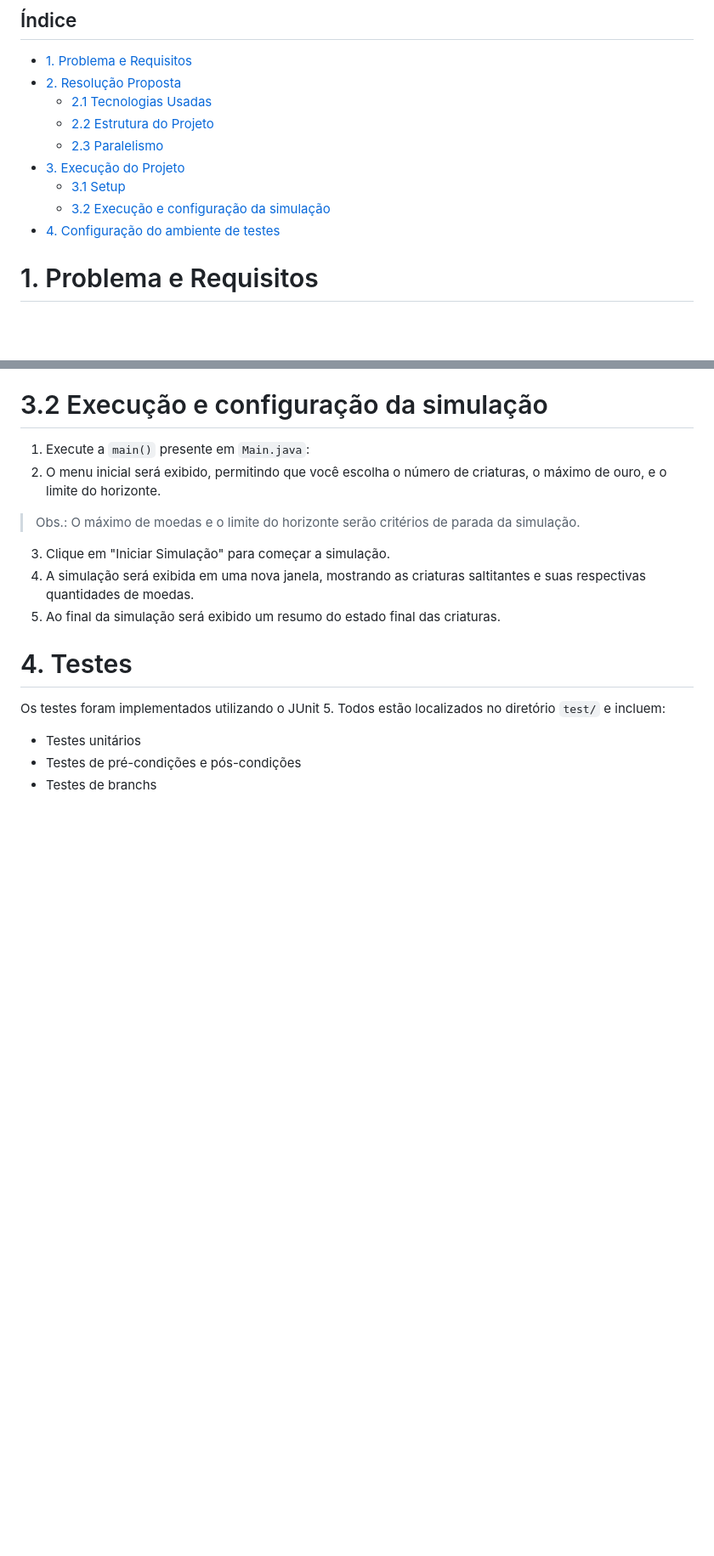
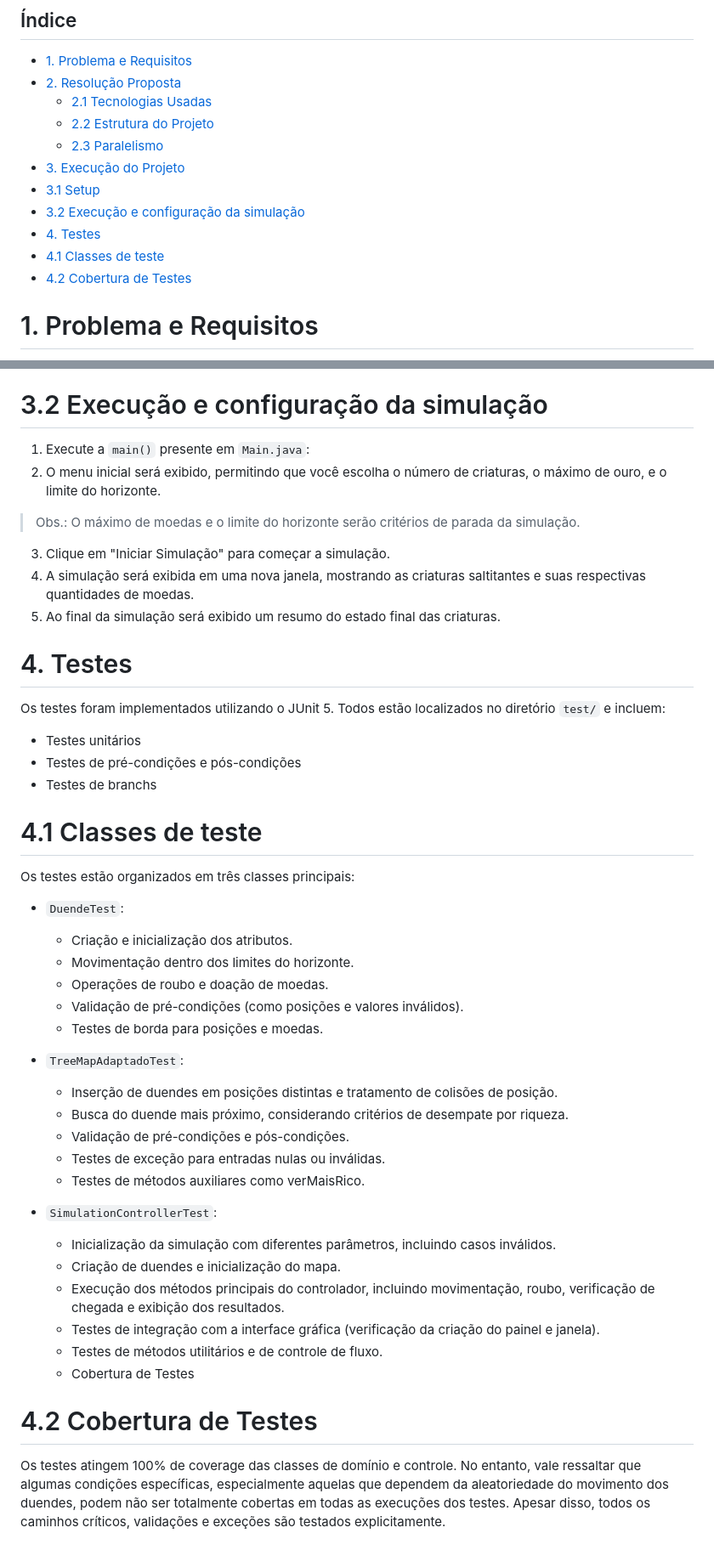
Before and after one commit to eduardopvieira/software-testing, a Markdown page: README.md, 2 parts joined by grey strips. Shown: that part at 85% size. Rendered like a GitHub page; blank space fills up the shorter version.

Commit message:
Detalhamento dos testes

```diff
--- a/README.md
+++ b/README.md
@@ -11,9 +11,11 @@
   - [2.2 Estrutura do Projeto](#22-estrutura-do-projeto)
   - [2.3 Paralelismo](#23-paralelismo)
 - [3. Execução do Projeto](#3-execução-do-projeto)
-  - [3.1 Setup](#31-setup)
-  - [3.2 Execução e configuração da simulação](#32-execução-e-configuração-da-simulação)
-- [4. Configuração do ambiente de testes](#4-testes)
+- [3.1 Setup](#31-setup)
+- [3.2 Execução e configuração da simulação](#32-execução-e-configuração-da-simulação)
+- [4. Testes](#4-testes)
+- [4.1 Classes de teste](#41-classes-de-teste)
+- [4.2 Cobertura de Testes](#42-cobertura-de-testes)
 
 # 1. Problema e Requisitos
 Implementem, em Java, uma simulação de criaturas saltitantes, conforme requisitos, a seguir:
@@ -98,3 +100,31 @@ Os testes foram implementados utilizando o JUnit 5. Todos estão localizados no
 - Testes unitários
 - Testes de pré-condições e pós-condições
 - Testes de branchs
+
+# 4.1 Classes de teste
+Os testes estão organizados em três classes principais:
+
+- `DuendeTest`:
+  - Criação e inicialização dos atributos.
+  - Movimentação dentro dos limites do horizonte.
+  - Operações de roubo e doação de moedas.
+  - Validação de pré-condições (como posições e valores inválidos).
+  - Testes de borda para posições e moedas.
+
+- `TreeMapAdaptadoTest`:
+  - Inserção de duendes em posições distintas e tratamento de colisões de posição.
+  - Busca do duende mais próximo, considerando critérios de desempate por riqueza.
+  - Validação de pré-condições e pós-condições.
+  - Testes de exceção para entradas nulas ou inválidas.
+  - Testes de métodos auxiliares como verMaisRico.
+
+- `SimulationControllerTest`:
+  - Inicialização da simulação com diferentes parâmetros, incluindo casos inválidos.
+  - Criação de duendes e inicialização do mapa.
+  - Execução dos métodos principais do controlador, incluindo movimentação, roubo, verificação de chegada e exibição dos resultados.
+  - Testes de integração com a interface gráfica (verificação da criação do painel e janela).
+  - Testes de métodos utilitários e de controle de fluxo.
+  - Cobertura de Testes
+
+# 4.2 Cobertura de Testes
+Os testes atingem 100% de coverage das classes de domínio e controle. No entanto, vale ressaltar que algumas condições específicas, especialmente aquelas que dependem da aleatoriedade do movimento dos duendes, podem não ser totalmente cobertas em todas as execuções dos testes. Apesar disso, todos os caminhos críticos, validações e exceções são testados explicitamente.
```
